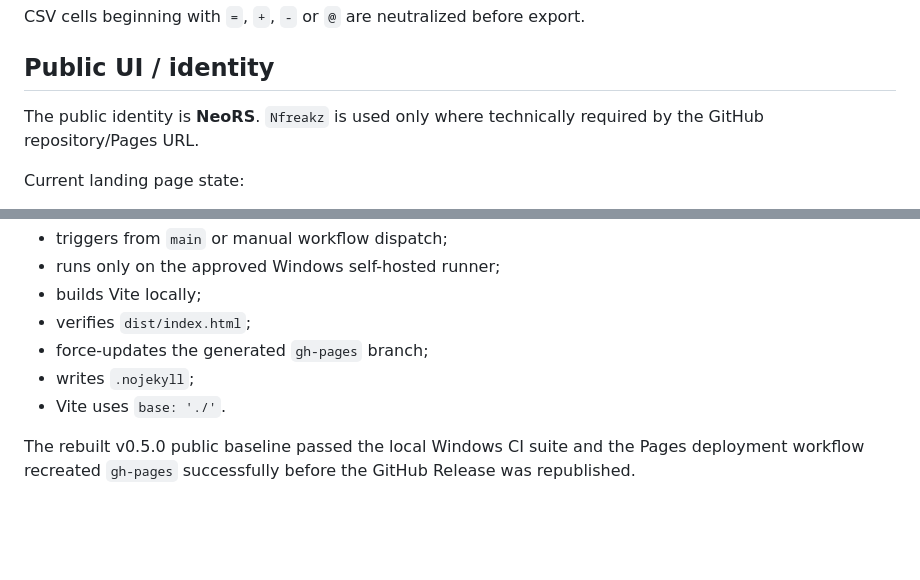
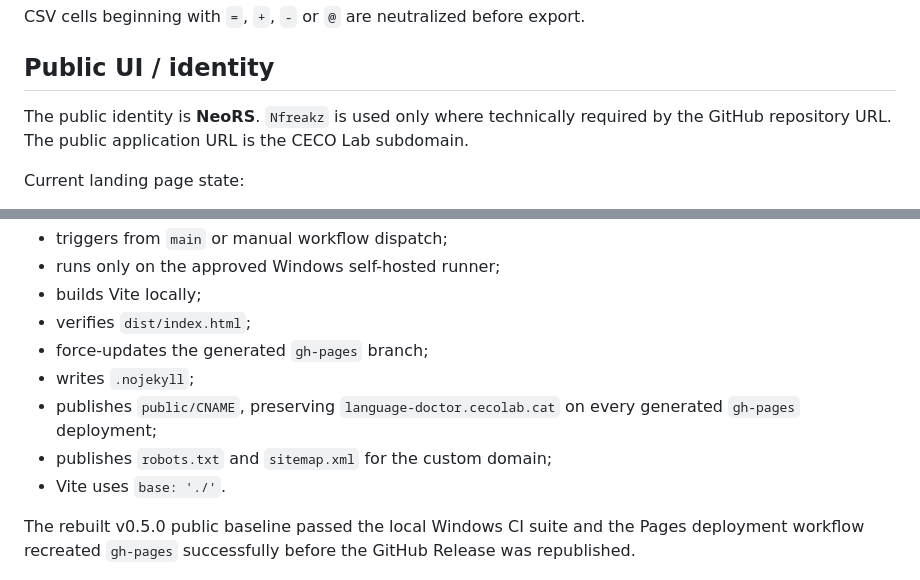
Before and after one commit to Nfreakz/office-language-doctor, a Markdown page: docs/HANDOFF.md, 2 parts joined by grey strips. Drawn GitHub-style; blank space fills up the shorter version.

Commit message:
Harden custom-domain SEO deployment

```diff
--- a/docs/HANDOFF.md
+++ b/docs/HANDOFF.md
@@ -204,7 +204,7 @@ CSV cells beginning with `=`, `+`, `-` or `@` are neutralized before export.
 
 ## Public UI / identity
 
-The public identity is **NeoRS**. `Nfreakz` is used only where technically required by the GitHub repository/Pages URL.
+The public identity is **NeoRS**. `Nfreakz` is used only where technically required by the GitHub repository URL. The public application URL is the CECO Lab subdomain.
 
 Current landing page state:
 
@@ -295,6 +295,8 @@ Policy:
 - verifies `dist/index.html`;
 - force-updates the generated `gh-pages` branch;
 - writes `.nojekyll`;
+- publishes `public/CNAME`, preserving `language-doctor.cecolab.cat` on every generated `gh-pages` deployment;
+- publishes `robots.txt` and `sitemap.xml` for the custom domain;
 - Vite uses `base: './'`.
 
 The rebuilt v0.5.0 public baseline passed the local Windows CI suite and the Pages deployment workflow recreated `gh-pages` successfully before the GitHub Release was republished.
```
